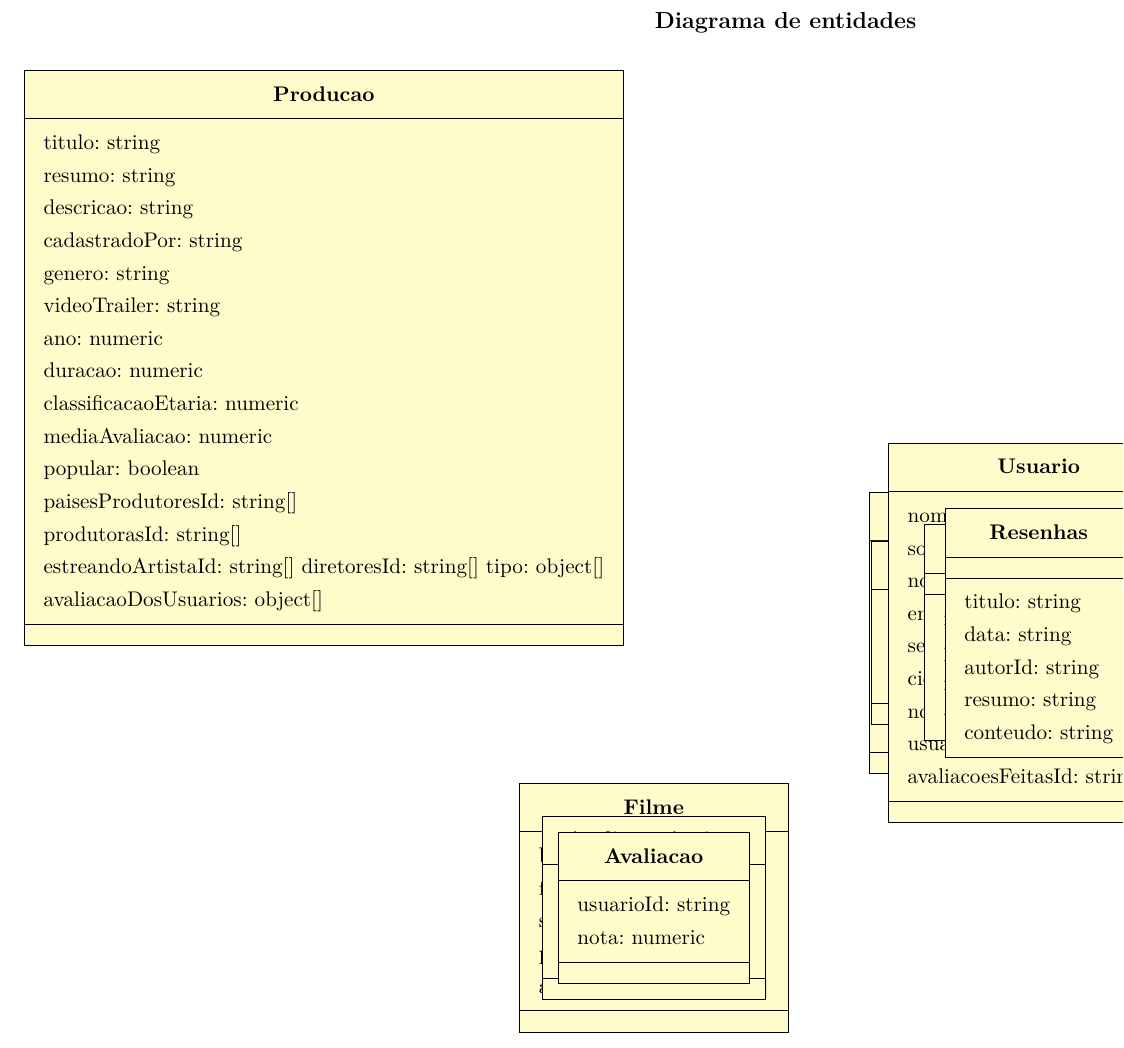
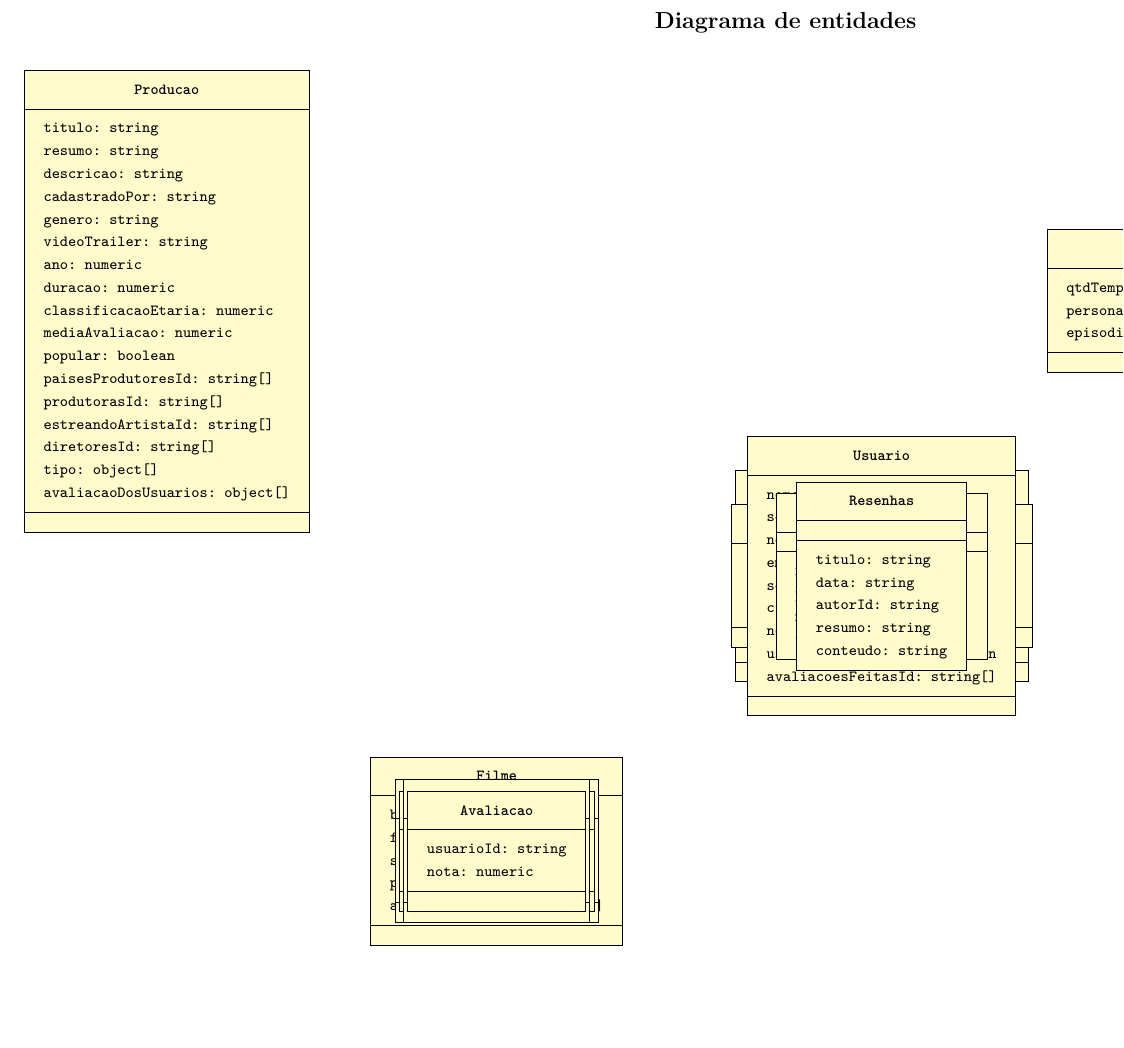
Before and after one commit to vanessametonini/modelagem-nosql, a LaTeX thesis (modelagem-nosql.tex): part of page 13 of 15, cut so that both start at the same text, the shorter picture padded with empty space. Compiled offline with pdfLaTeX.

Commit message:
font uml

```diff
--- a/modelagem-nosql.tex
+++ b/modelagem-nosql.tex
@@ -388,8 +389,8 @@ O modelo
 			popular: boolean \\
 			paisesProdutoresId: string[] \\
 			produtorasId: string[] \\
-			estreandoArtistaId: string[]
-			diretoresId: string[]
+			estreandoArtistaId: string[] \\
+			diretoresId: string[]\\
 			tipo: object[] \\
 			avaliacaoDosUsuarios: object[]
 		}{}
```
Also changed, not shown: modelagem-nosql.tex (1 more changed lines).
